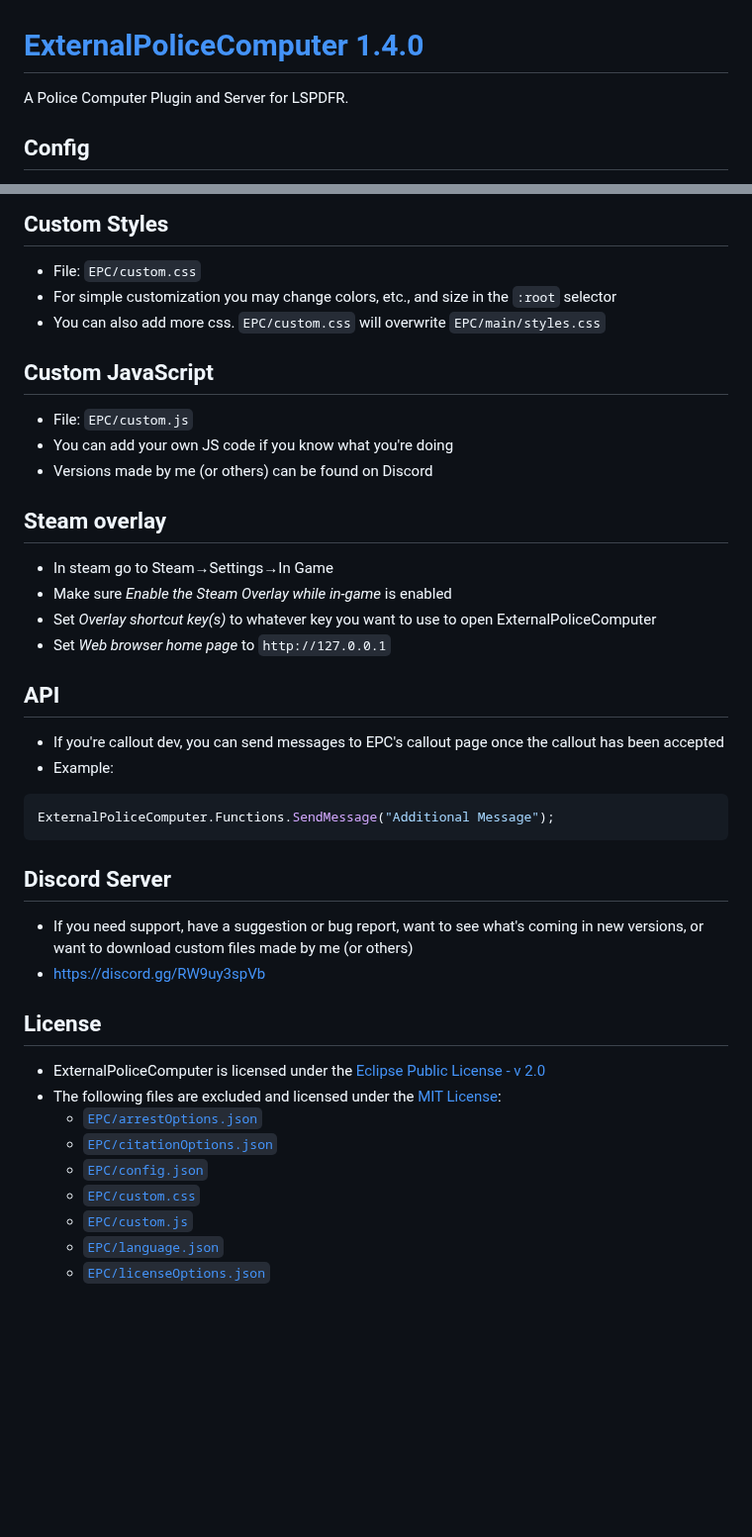
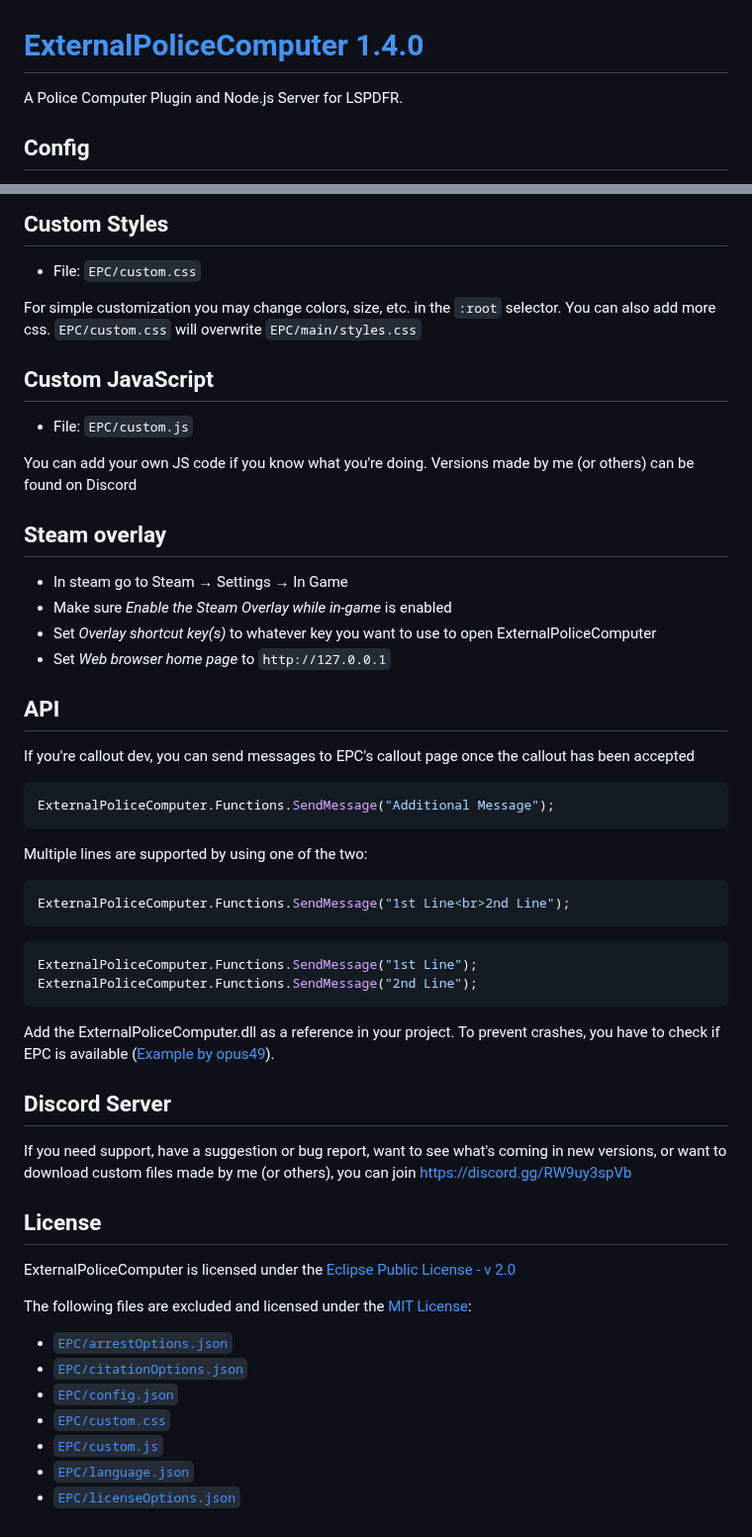
Before and after one commit to jullevistrunz/ExternalPoliceComputer, a Markdown page: README.md, 2 parts joined by grey strips. Shown at 99% size. GitHub-like rendering; blank space fills up the shorter version.

````diff
--- a/README.md
+++ b/README.md
@@ -1,6 +1,6 @@
 # [ExternalPoliceComputer 1.4.0](https://www.lcpdfr.com/downloads/gta5mods/scripts/45400-externalpolicecomputer/)
 
-A Police Computer Plugin and Server for LSPDFR.
+A Police Computer Plugin and Node.js Server for LSPDFR.
 
 ## Config
 
@@ -66,44 +68,57 @@ A Police Computer Plugin and Server for LSPDFR.
 ## Custom Styles
 
 - File: `EPC/custom.css`
-- For simple customization you may change colors, etc., and size in the `:root` selector
-- You can also add more css. `EPC/custom.css` will overwrite `EPC/main/styles.css`
+
+For simple customization you may change colors, size, etc. in the `:root` selector. You can also add more css. `EPC/custom.css` will overwrite `EPC/main/styles.css`
 
 ## Custom JavaScript
 
 - File: `EPC/custom.js`
-- You can add your own JS code if you know what you're doing
-- Versions made by me (or others) can be found on Discord
+
+You can add your own JS code if you know what you're doing. Versions made by me (or others) can be found on Discord
 
 ## Steam overlay
 
-- In steam go to Steam<a>&rarr;</a>Settings<a>&rarr;</a>In Game
+- In steam go to Steam <a>&rarr;</a> Settings <a>&rarr;</a> In Game
 - Make sure _Enable the Steam Overlay while in-game_ is enabled
 - Set _Overlay shortcut key(s)_ to whatever key you want to use to open ExternalPoliceComputer
 - Set _Web browser home page_ to `http://127.0.0.1`
 
 ## API
 
-- If you're callout dev, you can send messages to EPC's callout page once the callout has been accepted
-- Example:
+If you're callout dev, you can send messages to EPC's callout page once the callout has been accepted
 
 ```c#
 ExternalPoliceComputer.Functions.SendMessage("Additional Message");
 ```
 
+Multiple lines are supported by using one of the two:
+
+```c#
+ExternalPoliceComputer.Functions.SendMessage("1st Line<br>2nd Line");
+```
+
+```c#
+ExternalPoliceComputer.Functions.SendMessage("1st Line");
+ExternalPoliceComputer.Functions.SendMessage("2nd Line");
+```
+
+Add the ExternalPoliceComputer.dll as a reference in your project. To prevent crashes, you have to check if EPC is available ([Example by opus49](https://github.com/Immersive-Plugins-Team/CalloutInterfaceAPI/blob/master/CalloutInterfaceAPI/Functions.cs#L26)).
+
 ## Discord Server
 
-- If you need support, have a suggestion or bug report, want to see what's coming in new versions, or want to download custom files made by me (or others)
-- https://discord.gg/RW9uy3spVb
+If you need support, have a suggestion or bug report, want to see what's coming in new versions, or want to download custom files made by me (or others), you can join https://discord.gg/RW9uy3spVb
 
 ## License
 
-- ExternalPoliceComputer is licensed under the [Eclipse Public License - v 2.0](https://github.com/jullevistrunz/ExternalPoliceComputer/blob/main/LICENSE)
-- The following files are excluded and licensed under the [MIT License](https://github.com/jullevistrunz/ExternalPoliceComputer/blob/main/MIT%20LICENSE):
-  - [`EPC/arrestOptions.json`](https://github.com/jullevistrunz/ExternalPoliceComputer/blob/main/EPC/arrestOptions.json)
-  - [`EPC/citationOptions.json`](https://github.com/jullevistrunz/ExternalPoliceComputer/blob/main/EPC/citationOptions.json)
-  - [`EPC/config.json`](https://github.com/jullevistrunz/ExternalPoliceComputer/blob/main/EPC/config.json)
-  - [`EPC/custom.css`](https://github.com/jullevistrunz/ExternalPoliceComputer/blob/main/EPC/custom.css)
-  - [`EPC/custom.js`](https://github.com/jullevistrunz/ExternalPoliceComputer/blob/main/EPC/custom.js)
-  - [`EPC/language.json`](https://github.com/jullevistrunz/ExternalPoliceComputer/blob/main/EPC/language.json)
-  - [`EPC/licenseOptions.json`](https://github.com/jullevistrunz/ExternalPoliceComputer/blob/main/EPC/licenseOptions.json)
+ExternalPoliceComputer is licensed under the [Eclipse Public License - v 2.0](https://github.com/jullevistrunz/ExternalPoliceComputer/blob/main/LICENSE)
+
+The following files are excluded and licensed under the [MIT License](https://github.com/jullevistrunz/ExternalPoliceComputer/blob/main/MIT%20LICENSE):
+
+- [`EPC/arrestOptions.json`](https://github.com/jullevistrunz/ExternalPoliceComputer/blob/main/EPC/arrestOptions.json)
+- [`EPC/citationOptions.json`](https://github.com/jullevistrunz/ExternalPoliceComputer/blob/main/EPC/citationOptions.json)
+- [`EPC/config.json`](https://github.com/jullevistrunz/ExternalPoliceComputer/blob/main/EPC/config.json)
+- [`EPC/custom.css`](https://github.com/jullevistrunz/ExternalPoliceComputer/blob/main/EPC/custom.css)
+- [`EPC/custom.js`](https://github.com/jullevistrunz/ExternalPoliceComputer/blob/main/EPC/custom.js)
+- [`EPC/language.json`](https://github.com/jullevistrunz/ExternalPoliceComputer/blob/main/EPC/language.json)
+- [`EPC/licenseOptions.json`](https://github.com/jullevistrunz/ExternalPoliceComputer/blob/main/EPC/licenseOptions.json)
````
Also changed, not shown: other parts of README.md (+7 -5 lines).
